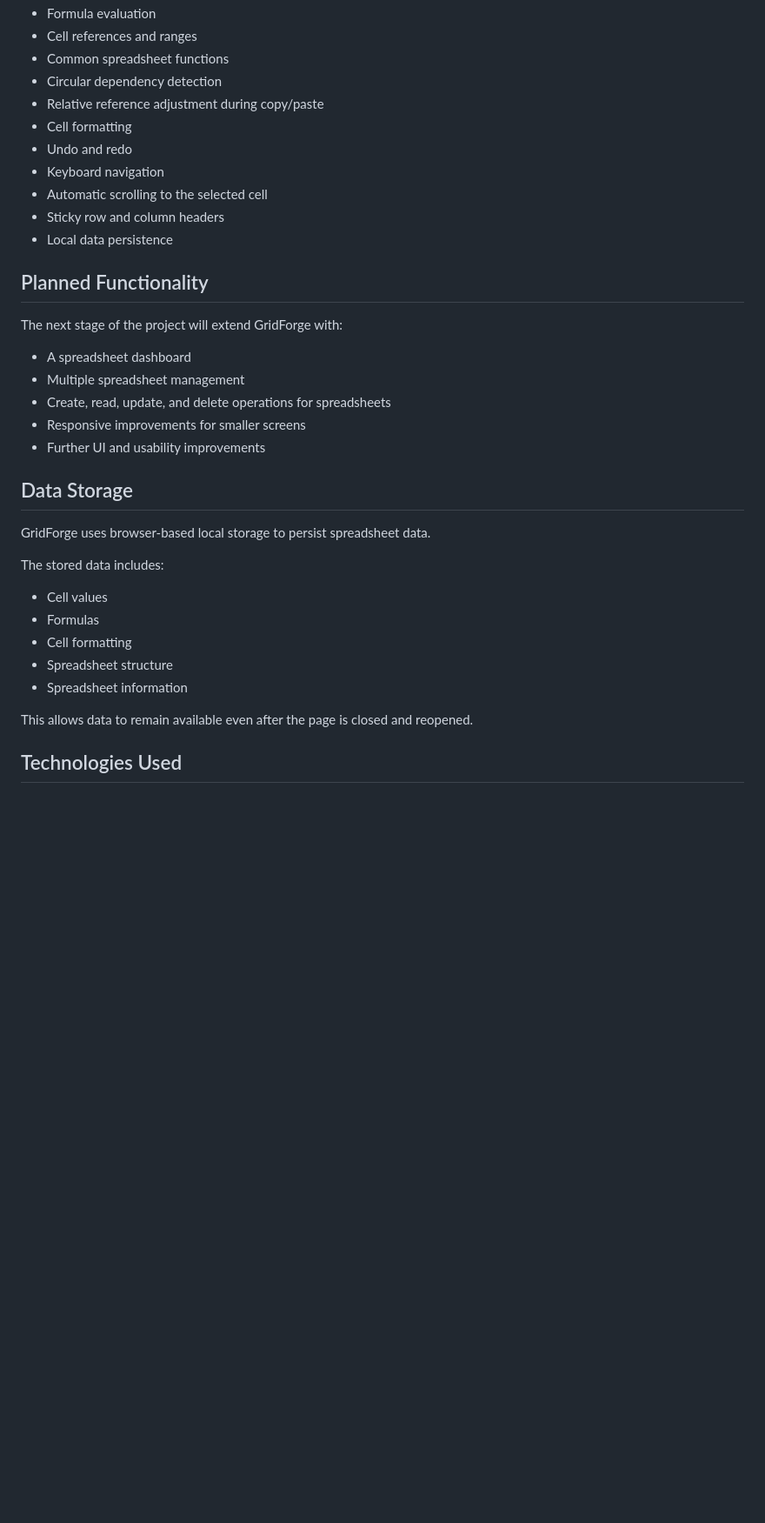
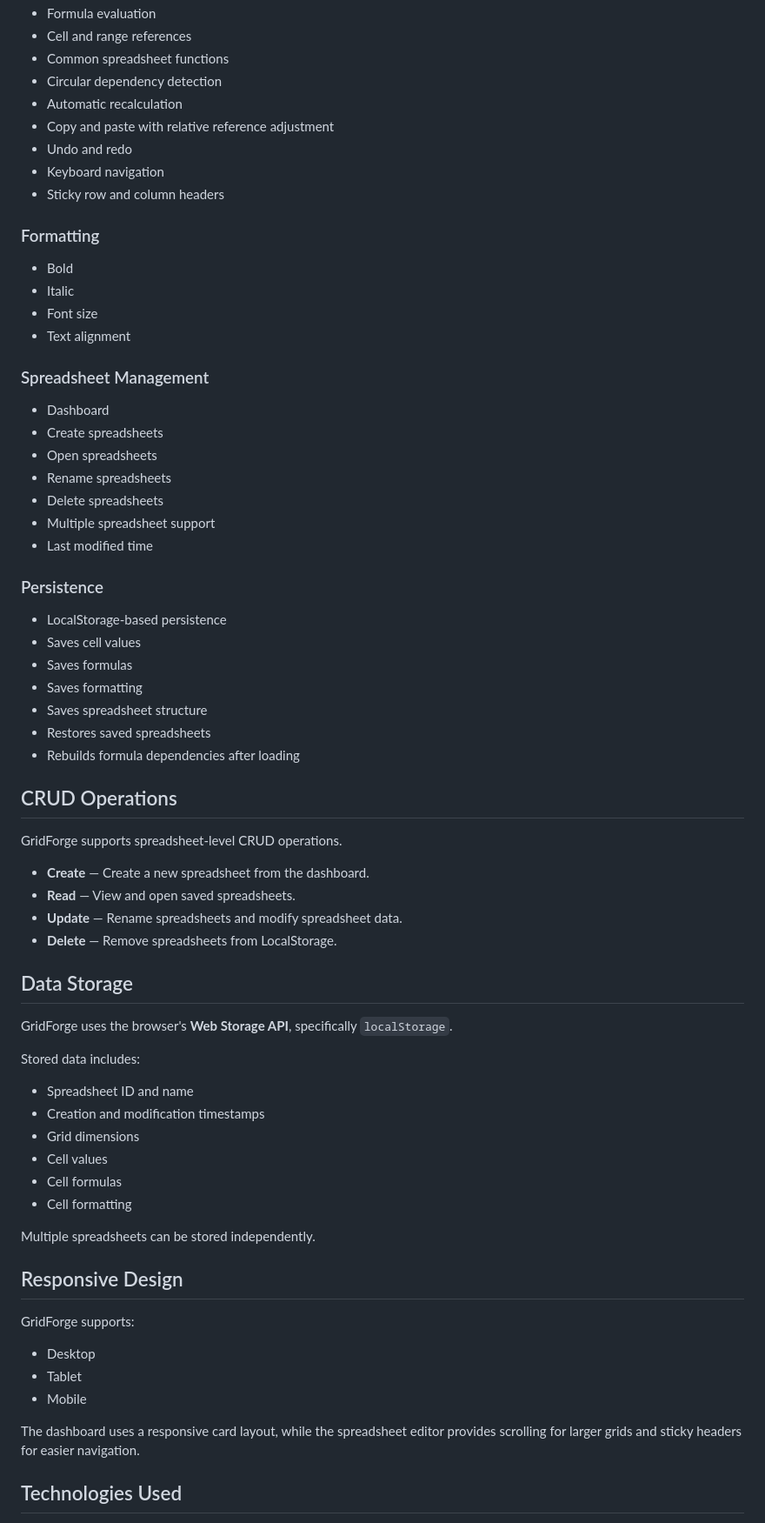
Before and after one commit to harshit459/GridForge, a Markdown page: readme.md, the part around one of its changes. Shown at 87% size. Drawn GitHub-style; blank space fills up the shorter version.

```diff
--- a/readme.md
+++ b/readme.md
@@ -76,38 +80,73 @@ This separation keeps the spreadsheet logic independent from the user interface
 - Formula evaluation
-- Cell references and ranges
+- Cell and range references
 - Common spreadsheet functions
 - Circular dependency detection
-- Relative reference adjustment during copy/paste
-- Cell formatting
+- Automatic recalculation
+- Copy and paste with relative reference adjustment
 - Undo and redo
 - Keyboard navigation
-- Automatic scrolling to the selected cell
 - Sticky row and column headers
-- Local data persistence
 
-## Planned Functionality
+### Formatting
 
-The next stage of the project will extend GridForge with:
+- Bold
+- Italic
+- Font size
+- Text alignment
 
-- A spreadsheet dashboard
-- Multiple spreadsheet management
-- Create, read, update, and delete operations for spreadsheets
-- Responsive improvements for smaller screens
-- Further UI and usability improvements
+### Spreadsheet Management
+
+- Dashboard
+- Create spreadsheets
+- Open spreadsheets
+- Rename spreadsheets
+- Delete spreadsheets
+- Multiple spreadsheet support
+- Last modified time
+
+### Persistence
+
+- LocalStorage-based persistence
+- Saves cell values
+- Saves formulas
+- Saves formatting
+- Saves spreadsheet structure
+- Restores saved spreadsheets
+- Rebuilds formula dependencies after loading
+
+## CRUD Operations
+
+GridForge supports spreadsheet-level CRUD operations.
+
+- **Create** — Create a new spreadsheet from the dashboard.
+- **Read** — View and open saved spreadsheets.
+- **Update** — Rename spreadsheets and modify spreadsheet data.
+- **Delete** — Remove spreadsheets from LocalStorage.
 
 ## Data Storage
 
-GridForge uses browser-based local storage to persist spreadsheet data.
+GridForge uses the browser's **Web Storage API**, specifically `localStorage`.
 
-The stored data includes:
+Stored data includes:
 
+- Spreadsheet ID and name
+- Creation and modification timestamps
+- Grid dimensions
 - Cell values
-- Formulas
+- Cell formulas
 - Cell formatting
-- Spreadsheet structure
-- Spreadsheet information
 
-This allows data to remain available even after the page is closed and reopened.
+Multiple spreadsheets can be stored independently.
+
+## Responsive Design
+
+GridForge supports:
+
+- Desktop
+- Tablet
+- Mobile
+
+The dashboard uses a responsive card layout, while the spreadsheet editor provides scrolling for larger grids and sticky headers for easier navigation.
 
 ## Technologies Used
 
```
Also changed, not shown: other parts of readme.md (+114 -61 lines).
